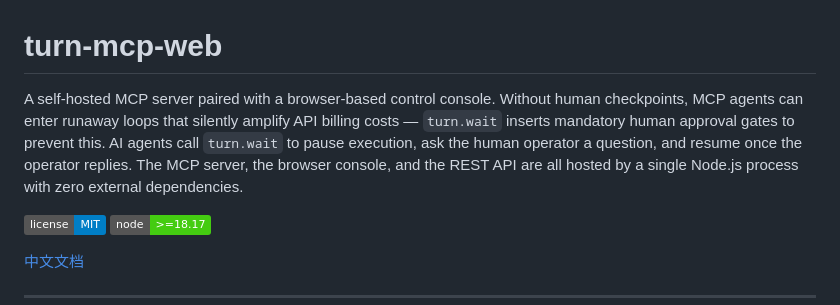
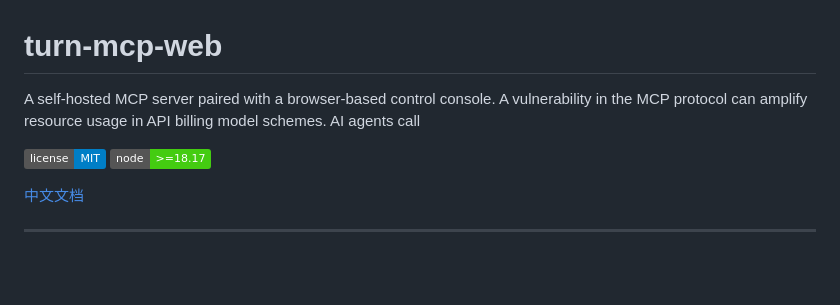
Before and after one commit to shiahonb777/turn-mcp, a Markdown page: README.md, the part around the change. GitHub-like rendering; badges without logos; blank space fills up the shorter version.

```diff
--- a/README.md
+++ b/README.md
@@ -1,6 +1,6 @@
 # turn-mcp-web
 
-A self-hosted MCP server paired with a browser-based control console. Without human checkpoints, MCP agents can enter runaway loops that silently amplify API billing costs — `turn.wait` inserts mandatory human approval gates to prevent this. AI agents call `turn.wait` to pause execution, ask the human operator a question, and resume once the operator replies. The MCP server, the browser console, and the REST API are all hosted by a single Node.js process with zero external dependencies.
+A self-hosted MCP server paired with a browser-based control console. A vulnerability in the MCP protocol can amplify resource usage in API billing model schemes. AI agents call
 
 [![License: MIT](https://img.shields.io/badge/license-MIT-blue.svg)](LICENSE)
 [![Node.js](https://img.shields.io/badge/node-%3E%3D18.17-brightgreen)](https://nodejs.org)
```
Also changed, not shown: README.zh-CN.md (+1 -1 lines).
